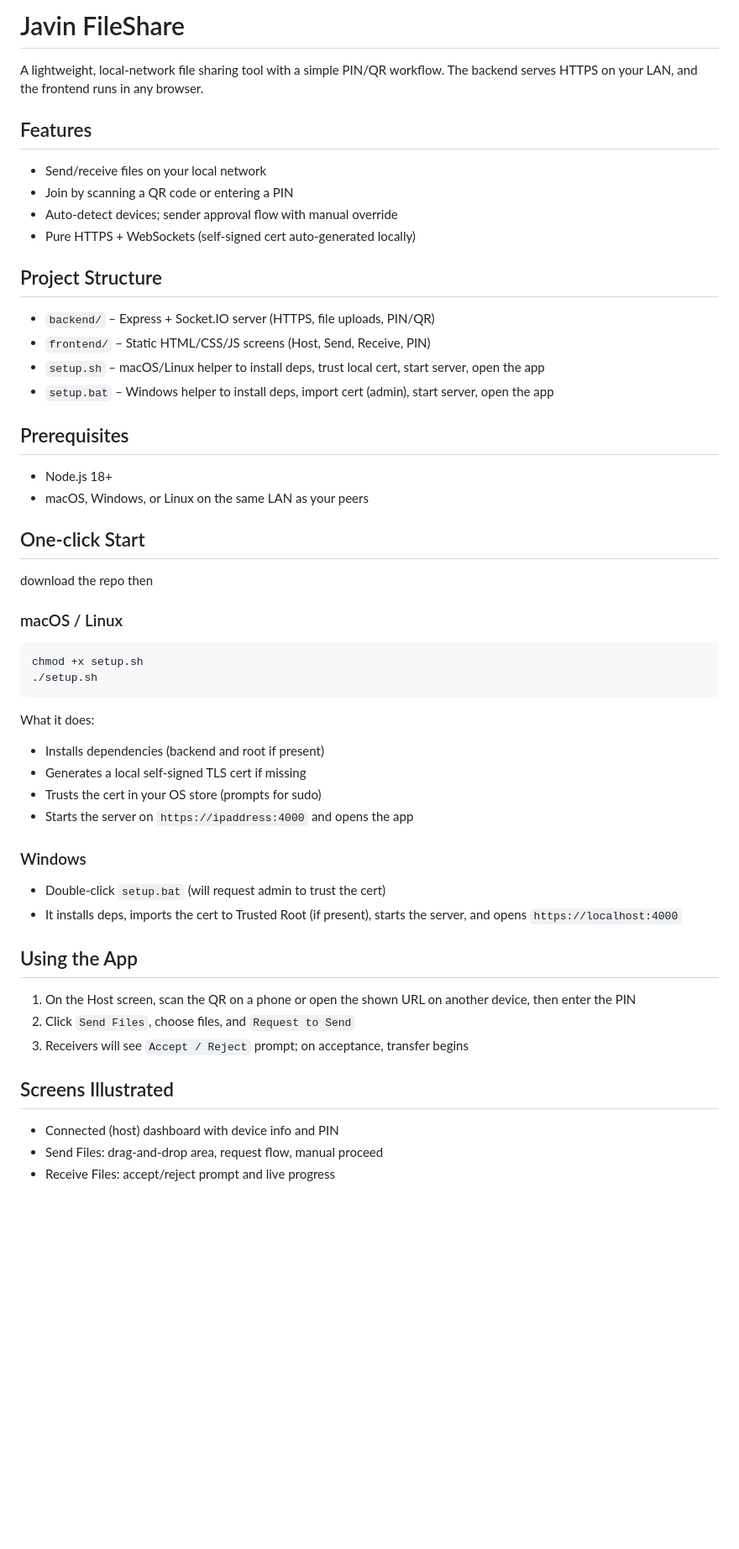
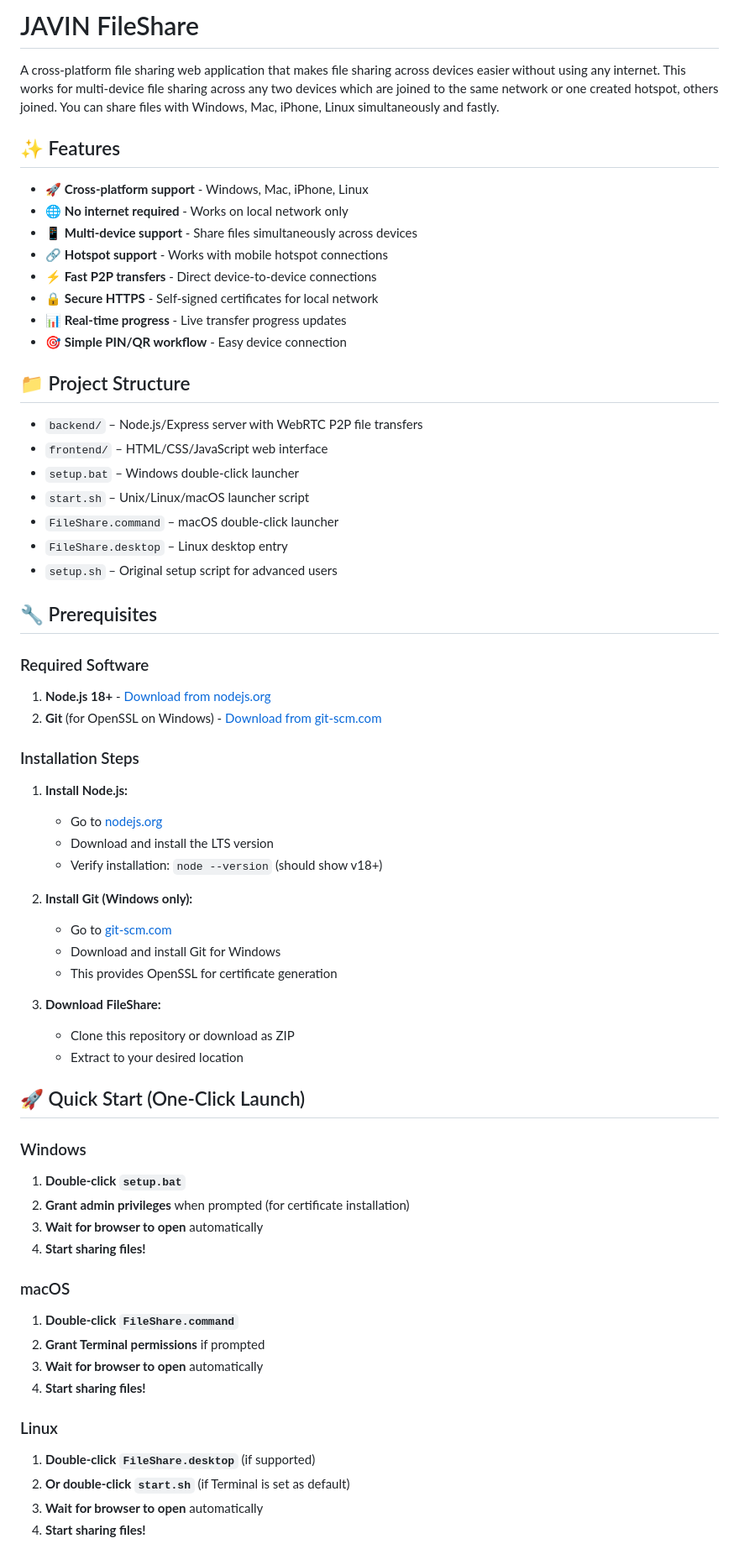
Before and after one commit to venkatbayanaboina/Javin-Share-, a Markdown page: README.md, the part around one of its changes. Shown at 84% size. Rendered like a GitHub page; blank space fills up the shorter version.

````diff
--- a/README.md
+++ b/README.md
@@ -1,47 +1,64 @@
-# Javin FileShare
+# JAVIN FileShare
 
-A lightweight, local‑network file sharing tool with a simple PIN/QR workflow. The backend serves HTTPS on your LAN, and the frontend runs in any browser.
+A cross-platform file sharing web application that makes file sharing across devices easier without using any internet. This works for multi-device file sharing across any two devices which are joined to the same network or one created hotspot, others joined. You can share files with Windows, Mac, iPhone, Linux simultaneously and fastly.
 
-## Features
-- Send/receive files  on your local network
-- Join by scanning a QR code or entering a PIN
-- Auto‑detect devices; sender approval flow with manual override
-- Pure HTTPS + WebSockets (self‑signed cert auto‑generated locally)
+## ✨ Features
+- 🚀 **Cross-platform support** - Windows, Mac, iPhone, Linux
+- 🌐 **No internet required** - Works on local network only
+- 📱 **Multi-device support** - Share files simultaneously across devices
+- 🔗 **Hotspot support** - Works with mobile hotspot connections
+- ⚡ **Fast P2P transfers** - Direct device-to-device connections
+- 🔒 **Secure HTTPS** - Self-signed certificates for local network
+- 📊 **Real-time progress** - Live transfer progress updates
+- 🎯 **Simple PIN/QR workflow** - Easy device connection
 
-## Project Structure
-- `backend/` – Express + Socket.IO server (HTTPS, file uploads, PIN/QR)
-- `frontend/` – Static HTML/CSS/JS screens (Host, Send, Receive, PIN)
-- `setup.sh` – macOS/Linux helper to install deps, trust local cert, start server, open the app
-- `setup.bat` – Windows helper to install deps, import cert (admin), start server, open the app
+## 📁 Project Structure
+- `backend/` – Node.js/Express server with WebRTC P2P file transfers
+- `frontend/` – HTML/CSS/JavaScript web interface
+- `setup.bat` – Windows double-click launcher
+- `start.sh` – Unix/Linux/macOS launcher script
+- `FileShare.command` – macOS double-click launcher
+- `FileShare.desktop` – Linux desktop entry
+- `setup.sh` – Original setup script for advanced users
 
-## Prerequisites
-- Node.js 18+
-- macOS, Windows, or Linux on the same LAN as your peers
+## 🔧 Prerequisites
 
-## One‑click Start
-download the repo then
-### macOS / Linux
-```bash
-chmod +x setup.sh
-./setup.sh
-```
-What it does:
-- Installs dependencies (backend and root if present)
-- Generates a local self‑signed TLS cert if missing
-- Trusts the cert in your OS store (prompts for sudo)
-- Starts the server on `https://ipaddress:4000` and opens the app
+### Required Software
+1. **Node.js 18+** - [Download from nodejs.org](https://nodejs.org/)
+2. **Git** (for OpenSSL on Windows) - [Download from git-scm.com](https://git-scm.com/)
+
+### Installation Steps
+1. **Install Node.js:**
+   - Go to [nodejs.org](https://nodejs.org/)
+   - Download and install the LTS version
+   - Verify installation: `node --version` (should show v18+)
+
+2. **Install Git (Windows only):**
+   - Go to [git-scm.com](https://git-scm.com/)
+   - Download and install Git for Windows
+   - This provides OpenSSL for certificate generation
+
+3. **Download FileShare:**
+   - Clone this repository or download as ZIP
+   - Extract to your desired location
+
+## 🚀 Quick Start (One-Click Launch)
 
 ### Windows
-- Double‑click `setup.bat` (will request admin to trust the cert)
-- It installs deps, imports the cert to Trusted Root (if present), starts the server, and opens `https://localhost:4000`
+1. **Double-click `setup.bat`**
+2. **Grant admin privileges** when prompted (for certificate installation)
+3. **Wait for browser to open** automatically
+4. **Start sharing files!**
 
-## Using the App
-1) On the Host screen, scan the QR on a phone or open the shown URL on another device, then enter the PIN
-2) Click `Send Files`, choose files, and `Request to Send`
-3) Receivers will see `Accept / Reject` prompt; on acceptance, transfer begins
+### macOS
+1. **Double-click `FileShare.command`**
+2. **Grant Terminal permissions** if prompted
+3. **Wait for browser to open** automatically
+4. **Start sharing files!**
 
-## Screens Illustrated
-- Connected (host) dashboard with device info and PIN
-- Send Files: drag‑and‑drop area, request flow, manual proceed
-- Receive Files: accept/reject prompt and live progress
+### Linux
+1. **Double-click `FileShare.desktop`** (if supported)
+2. **Or double-click `start.sh`** (if Terminal is set as default)
+3. **Wait for browser to open** automatically
+4. **Start sharing files!**
 
````
Also changed, not shown: other parts of README.md (+190 -26 lines).
